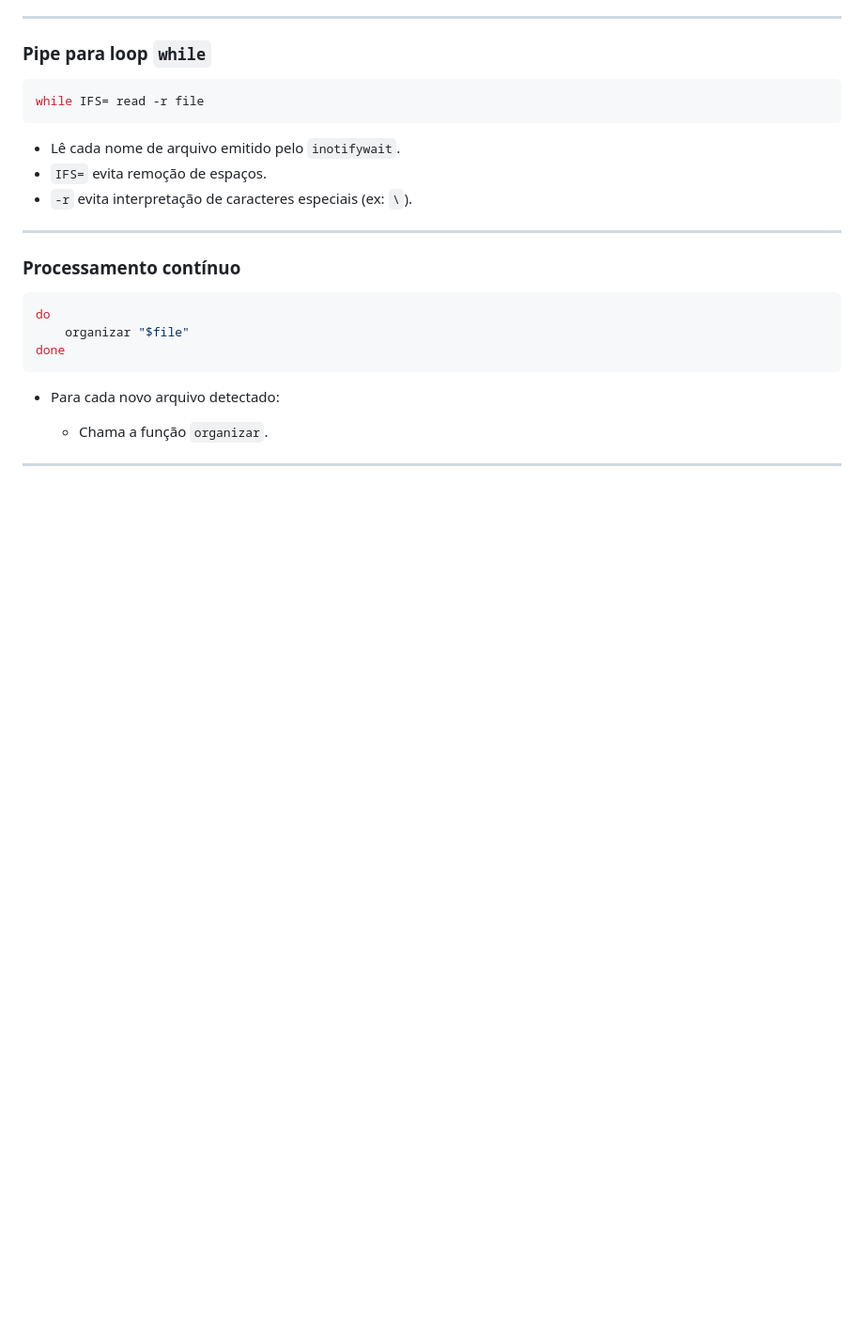
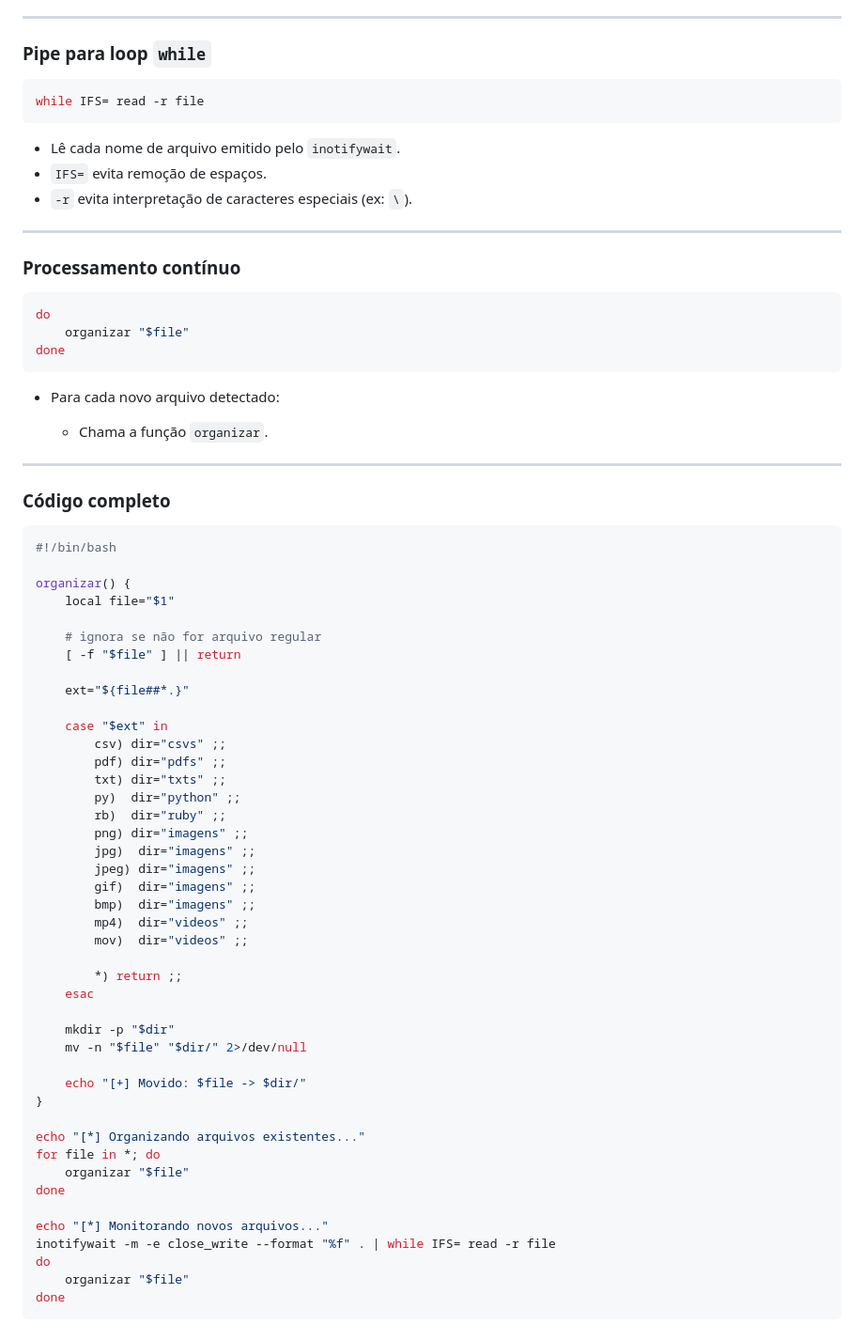
Before and after one commit to guilhermeonrails/mba-cyber, a Markdown page: 6.md, the part around the change. Shown at 94% size. Drawn GitHub-style; blank space fills up the shorter version.

Commit message:
Add script to organize files by extension
Added a bash script to organize files by their extensions.

````diff
--- a/6.md
+++ b/6.md
@@ -247,3 +247,51 @@ done
   * Chama a função `organizar`.
 
 ---
+
+### Código completo
+
+```bash
+#!/bin/bash
+
+organizar() {
+    local file="$1"
+
+    # ignora se não for arquivo regular
+    [ -f "$file" ] || return
+
+    ext="${file##*.}"
+
+    case "$ext" in
+        csv) dir="csvs" ;;
+        pdf) dir="pdfs" ;;
+        txt) dir="txts" ;;
+        py)  dir="python" ;;
+        rb)  dir="ruby" ;;
+        png) dir="imagens" ;;
+        jpg)  dir="imagens" ;;
+        jpeg) dir="imagens" ;;
+        gif)  dir="imagens" ;;
+        bmp)  dir="imagens" ;;
+        mp4)  dir="videos" ;;
+        mov)  dir="videos" ;;
+
+        *) return ;;
+    esac
+
+    mkdir -p "$dir"
+    mv -n "$file" "$dir/" 2>/dev/null
+
+    echo "[+] Movido: $file -> $dir/"
+}
+
+echo "[*] Organizando arquivos existentes..."
+for file in *; do
+    organizar "$file"
+done
+
+echo "[*] Monitorando novos arquivos..."
+inotifywait -m -e close_write --format "%f" . | while IFS= read -r file
+do
+    organizar "$file"
+done
+```
````
